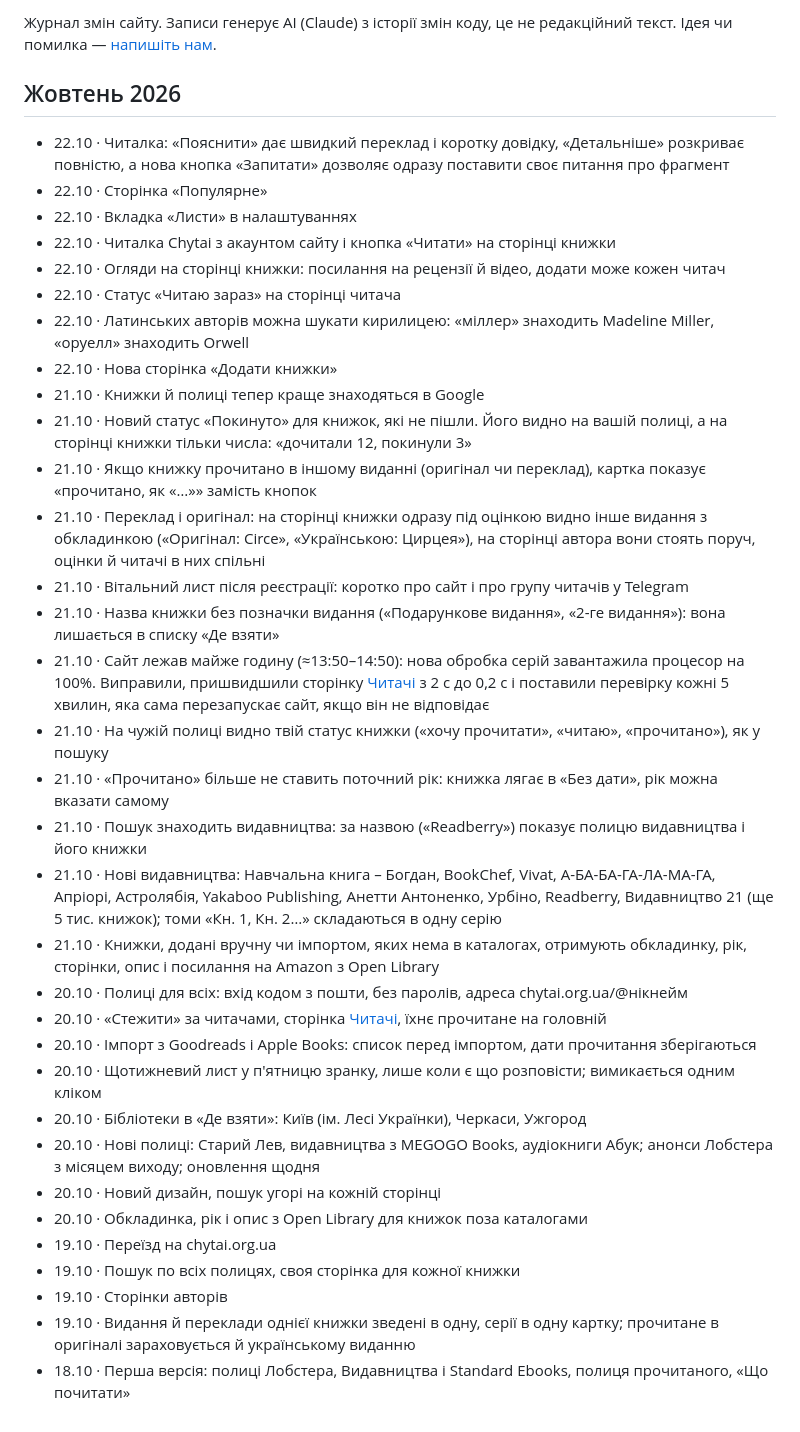
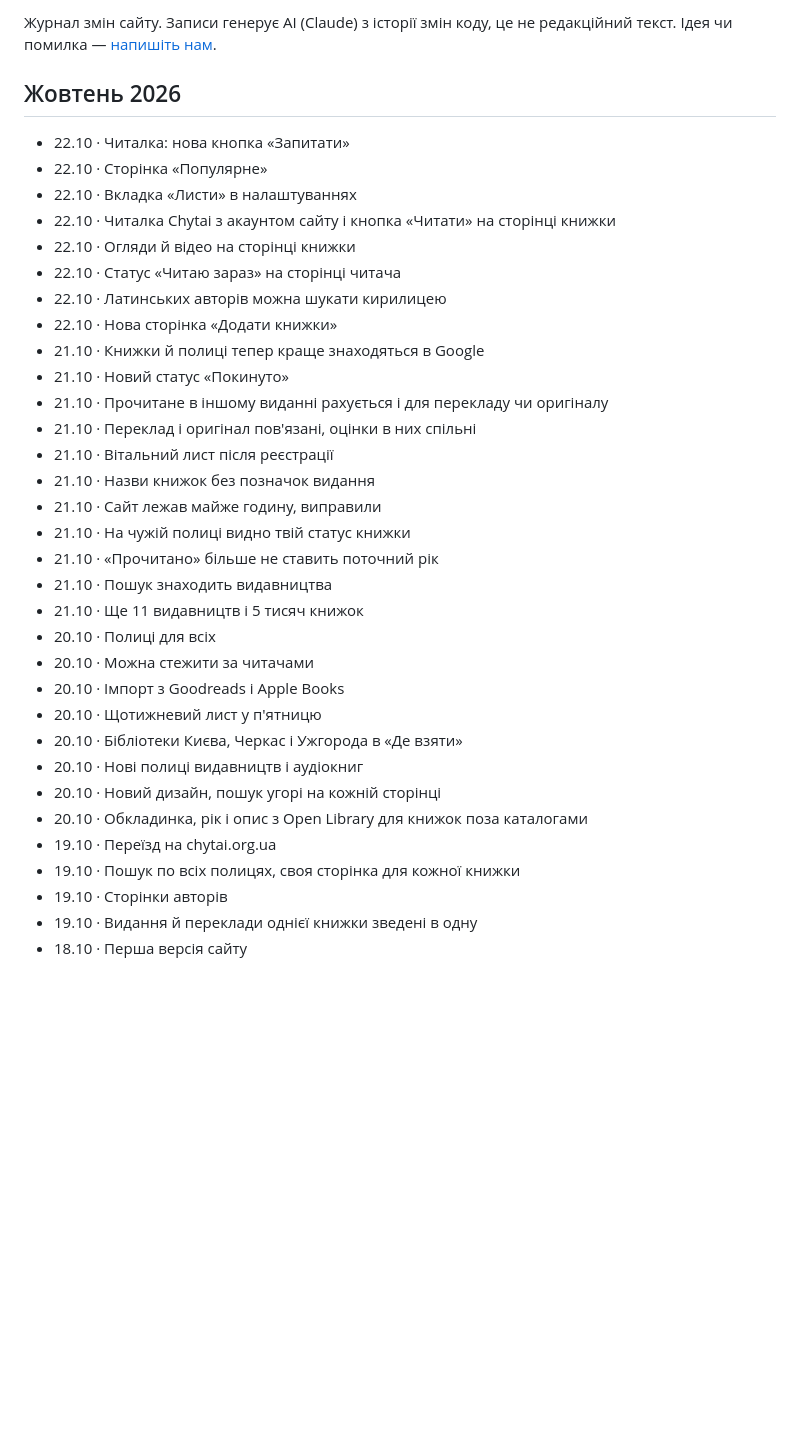
Before and after one commit to imax/chytai, a Markdown page: web/updates.md, the part around the change. GitHub-like rendering; blank space fills up the shorter version.

Commit message:
Що нового: one short sentence per entry (Max)
Co-Authored-By: Claude Opus 5.5 (1M context) <noreply@anthropic.com>
Claude-Session: https://claude.ai/code/session_01VDangL4Doz1LWEbdhzQZcE

```diff
--- a/web/updates.md
+++ b/web/updates.md
@@ -1,42 +1,41 @@
 <!--
 Сторінка chytai.org.ua/updates («Що нового»). Найновіше зверху.
-Кожен місяць — заголовок «## Жовтень 2026», під ним пункти: дата, потім коротко, як коміт.
+Кожен місяць — заголовок «## Жовтень 2026», під ним пункти: дата, потім одне коротке речення (Макс, 23.10: довше — лише після його «ок» на текст).
 Кілька змін однієї фічі — один пункт (дата останньої зміни).
 -->
 Журнал змін сайту. Записи генерує AI (Claude) з історії змін коду, це не редакційний текст. Ідея чи помилка — [напишіть нам](mailto:ischenko@gmail.com).
 
 ## Жовтень 2026
 
-- 22.10 · Читалка: «Пояснити» дає швидкий переклад і коротку довідку, «Детальніше» розкриває повністю, а нова кнопка «Запитати» дозволяє одразу поставити своє питання про фрагмент
+- 22.10 · Читалка: нова кнопка «Запитати»
 - 22.10 · Сторінка «Популярне»
 - 22.10 · Вкладка «Листи» в налаштуваннях
 - 22.10 · Читалка Chytai з акаунтом сайту і кнопка «Читати» на сторінці книжки
-- 22.10 · Огляди на сторінці книжки: посилання на рецензії й відео, додати може кожен читач
+- 22.10 · Огляди й відео на сторінці книжки
 - 22.10 · Статус «Читаю зараз» на сторінці читача
-- 22.10 · Латинських авторів можна шукати кирилицею: «міллер» знаходить Madeline Miller, «оруелл» знаходить Orwell
+- 22.10 · Латинських авторів можна шукати кирилицею
 - 22.10 · Нова сторінка «Додати книжки»
 - 21.10 · Книжки й полиці тепер краще знаходяться в Google
-- 21.10 · Новий статус «Покинуто» для книжок, які не пішли. Його видно на вашій полиці, а на сторінці книжки тільки числа: «дочитали 12, покинули 3»
-- 21.10 · Якщо книжку прочитано в іншому виданні (оригінал чи переклад), картка показує «прочитано, як «…»» замість кнопок
-- 21.10 · Переклад і оригінал: на сторінці книжки одразу під оцінкою видно інше видання з обкладинкою («Оригінал: Circe», «Українською: Цирцея»), на сторінці автора вони стоять поруч, оцінки й читачі в них спільні
-- 21.10 · Вітальний лист після реєстрації: коротко про сайт і про групу читачів у Telegram
-- 21.10 · Назва книжки без позначки видання («Подарункове видання», «2-ге видання»): вона лишається в списку «Де взяти»
-- 21.10 · Сайт лежав майже годину (≈13:50–14:50): нова обробка серій завантажила процесор на 100%. Виправили, пришвидшили сторінку [Читачі](/community) з 2 с до 0,2 с і поставили перевірку кожні 5 хвилин, яка сама перезапускає сайт, якщо він не відповідає
-- 21.10 · На чужій полиці видно твій статус книжки («хочу прочитати», «читаю», «прочитано»), як у пошуку
-- 21.10 · «Прочитано» більше не ставить поточний рік: книжка лягає в «Без дати», рік можна вказати самому
-- 21.10 · Пошук знаходить видавництва: за назвою («Readberry») показує полицю видавництва і його книжки
-- 21.10 · Нові видавництва: Навчальна книга – Богдан, BookChef, Vivat, А-БА-БА-ГА-ЛА-МА-ГА, Апріорі, Астролябія, Yakaboo Publishing, Анетти Антоненко, Урбіно, Readberry, Видавництво 21 (ще 5 тис. книжок); томи «Кн. 1, Кн. 2…» складаються в одну серію
-- 21.10 · Книжки, додані вручну чи імпортом, яких нема в каталогах, отримують обкладинку, рік, сторінки, опис і посилання на Amazon з Open Library
-- 20.10 · Полиці для всіх: вхід кодом з пошти, без паролів, адреса chytai.org.ua/@нікнейм
-- 20.10 · «Стежити» за читачами, сторінка [Читачі](/community), їхнє прочитане на головній
-- 20.10 · Імпорт з Goodreads і Apple Books: список перед імпортом, дати прочитання зберігаються
-- 20.10 · Щотижневий лист у п'ятницю зранку, лише коли є що розповісти; вимикається одним кліком
-- 20.10 · Бібліотеки в «Де взяти»: Київ (ім. Лесі Українки), Черкаси, Ужгород
-- 20.10 · Нові полиці: Старий Лев, видавництва з MEGOGO Books, аудіокниги Абук; анонси Лобстера з місяцем виходу; оновлення щодня
+- 21.10 · Новий статус «Покинуто»
+- 21.10 · Прочитане в іншому виданні рахується і для перекладу чи оригіналу
+- 21.10 · Переклад і оригінал пов'язані, оцінки в них спільні
+- 21.10 · Вітальний лист після реєстрації
+- 21.10 · Назви книжок без позначок видання
+- 21.10 · Сайт лежав майже годину, виправили
+- 21.10 · На чужій полиці видно твій статус книжки
+- 21.10 · «Прочитано» більше не ставить поточний рік
+- 21.10 · Пошук знаходить видавництва
+- 21.10 · Ще 11 видавництв і 5 тисяч книжок
+- 20.10 · Полиці для всіх
+- 20.10 · Можна стежити за читачами
+- 20.10 · Імпорт з Goodreads і Apple Books
+- 20.10 · Щотижневий лист у п'ятницю
+- 20.10 · Бібліотеки Києва, Черкас і Ужгорода в «Де взяти»
+- 20.10 · Нові полиці видавництв і аудіокниг
 - 20.10 · Новий дизайн, пошук угорі на кожній сторінці
 - 20.10 · Обкладинка, рік і опис з Open Library для книжок поза каталогами
 - 19.10 · Переїзд на chytai.org.ua
 - 19.10 · Пошук по всіх полицях, своя сторінка для кожної книжки
 - 19.10 · Сторінки авторів
-- 19.10 · Видання й переклади однієї книжки зведені в одну, серії в одну картку; прочитане в оригіналі зараховується й українському виданню
-- 18.10 · Перша версія: полиці Лобстера, Видавництва і Standard Ebooks, полиця прочитаного, «Що почитати»
+- 19.10 · Видання й переклади однієї книжки зведені в одну
+- 18.10 · Перша версія сайту
```
